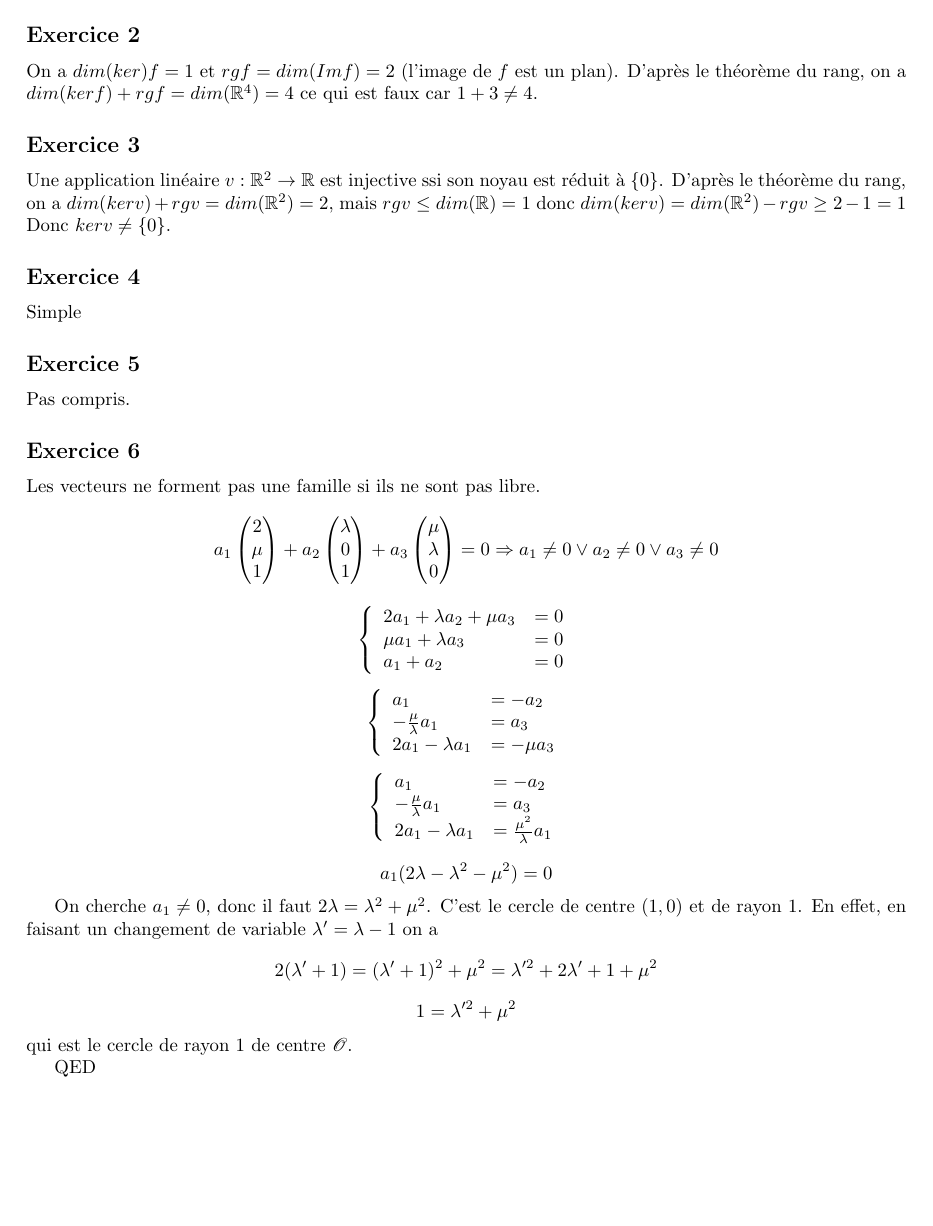
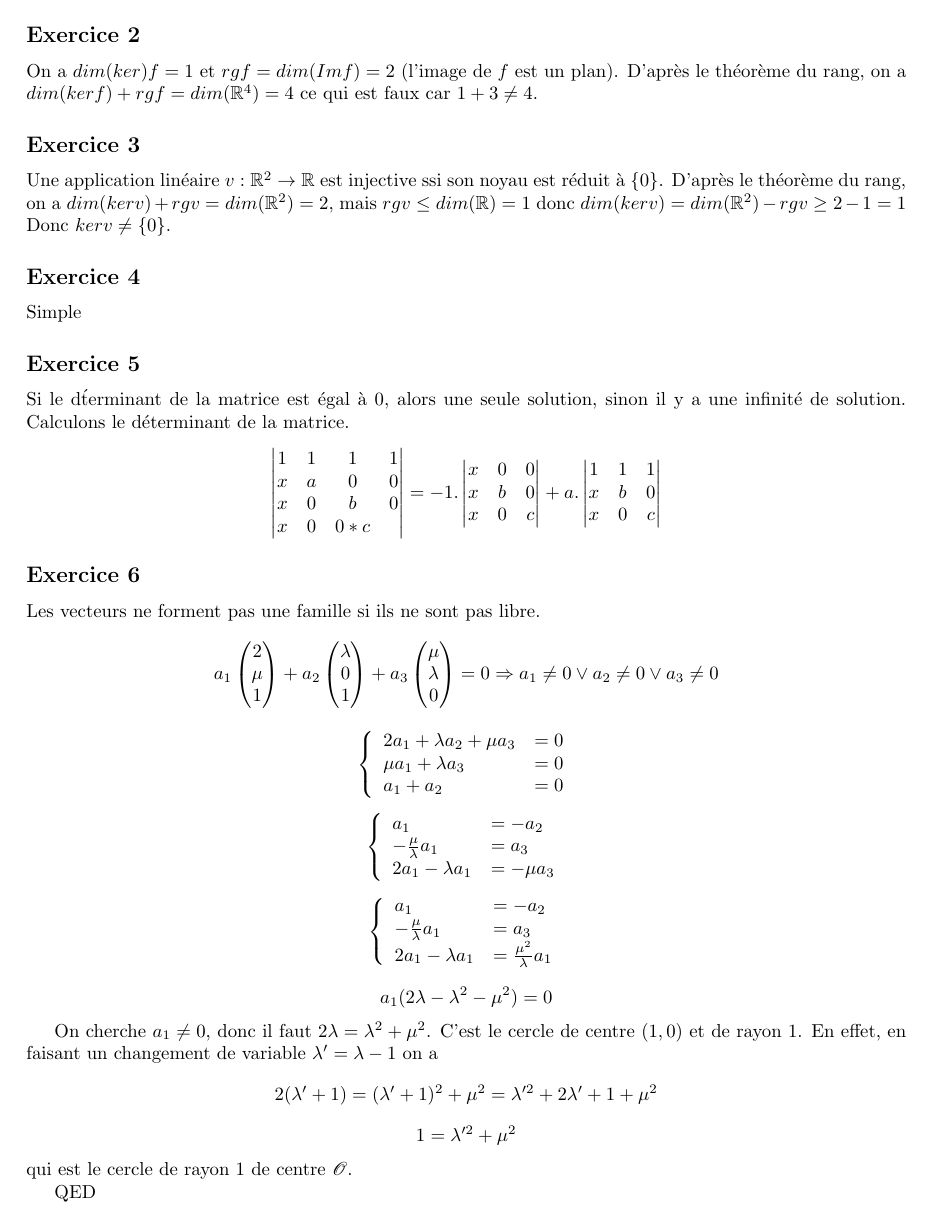
Before and after one commit to PAYRAULT/MPI, a LaTeX book (MEU202/TD/DM1MEU202_Sol.tex): page 4 of 4. Compiled offline with pdfLaTeX.

Commit message:
MEU202 DM1 except ex4 and ex5

```diff
--- a/MEU202/TD/DM1MEU202_Sol.tex
+++ b/MEU202/TD/DM1MEU202_Sol.tex
@@ -257,7 +257,12 @@ Une application lin\'eaire $v:\R^2 \to \R$ est injective ssi son noyau est r\'ed
 Simple
 
 \subsection*{Exercice 5}
-Pas compris.
+Si le d\'terminant de la matrice est \'egal \`a 0, alors une seule solution, sinon il y a une infinit\'e de solution. Calculons le d\'eterminant de la matrice.
+$$
+\begin{vmatrix} 1 & 1 & 1 & 1 \\ x & a & 0 & 0 \\ x & 0 & b & 0 \\ x & 0 & 0 * c\end{vmatrix} =
+-1.\begin{vmatrix}  x & 0 & 0 \\ x & b & 0 \\ x & 0 & c \end{vmatrix} + a.\begin{vmatrix}  1 & 1 & 1 \\ x & b & 0 \\ x & 0 & c \end{vmatrix}
+$$
+
 
 \subsection*{Exercice 6}
 Les vecteurs ne forment pas une famille si ils ne sont pas libre.
```
